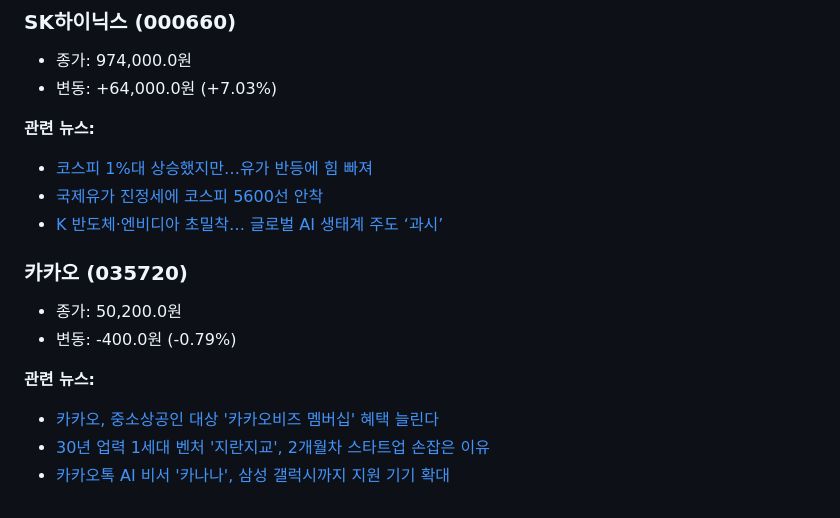
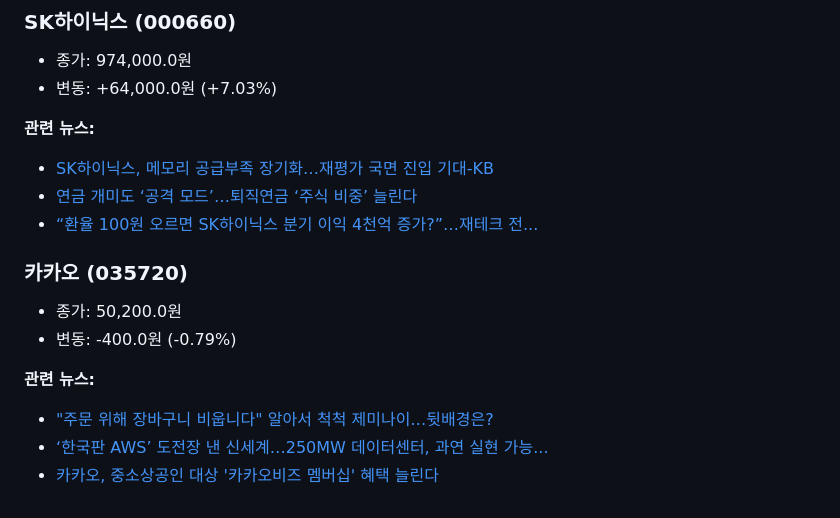
Before and after one commit to move37-000/Daily-Stock-Bot, a Markdown page: reports/report_20260317.md, the part around one of its changes. GitHub-like rendering.

```diff
--- a/reports/report_20260317.md
+++ b/reports/report_20260317.md
@@ -67,14 +67,14 @@
 - 변동: +64,000.0원 (+7.03%)
 
 **관련 뉴스:**
-- [코스피 1%대 상승했지만…유가 반등에 힘 빠져](https://n.news.naver.com/mnews/article/422/0000845105)
-- [국제유가 진정세에 코스피 5600선 안착](https://n.news.naver.com/mnews/article/022/0004113608)
-- [K 반도체·엔비디아 초밀착… 글로벌 AI 생태계 주도 ‘과시’](https://n.news.naver.com/mnews/article/022/0004113614)
+- [SK하이닉스, 메모리 공급부족 장기화…재평가 국면 진입 기대-KB](https://n.news.naver.com/mnews/article/018/0006237461)
+- [연금 개미도 ‘공격 모드’…퇴직연금 ‘주식 비중’ 늘린다](https://n.news.naver.com/mnews/article/119/0003070101)
+- [“환율 100원 오르면 SK하이닉스 분기 이익 4천억 증가?”…재테크 전...](https://n.news.naver.com/mnews/article/056/0012144098)
 ### 카카오 (035720)
 - 종가: 50,200.0원
 - 변동: -400.0원 (-0.79%)
 
 **관련 뉴스:**
+- [&quot;주문 위해 장바구니 비웁니다&quot; 알아서 척척 제미나이…뒷배경은?](https://n.news.naver.com/mnews/article/008/0005331384)
+- [‘한국판 AWS’ 도전장 낸 신세계…250MW 데이터센터, 과연 실현 가능...](https://n.news.naver.com/mnews/article/138/0002220920)
 - [카카오, 중소상공인 대상 '카카오비즈 멤버십' 혜택 늘린다](https://n.news.naver.com/mnews/article/138/0002220917)
-- [30년 업력 1세대 벤처 '지란지교', 2개월차 스타트업 손잡은 이유](https://n.news.naver.com/mnews/article/008/0005331316)
-- [카카오톡 AI 비서 '카나나', 삼성 갤럭시까지 지원 기기 확대](https://n.news.naver.com/mnews/article/215/0001245574)
```
Also changed, not shown: other parts of reports/report_20260317.md (+27 -27 lines).
